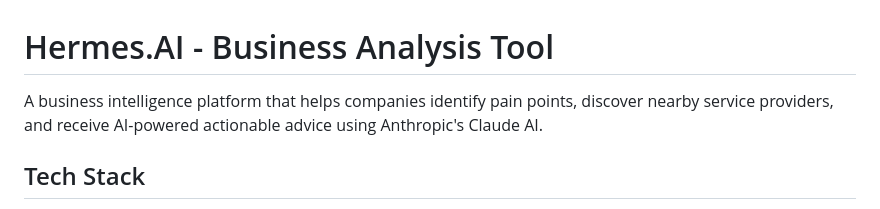
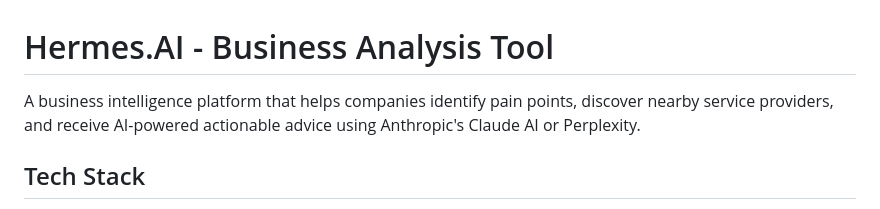
Before and after one commit to Moo4president/Hermes, a Markdown page: README.md, the part around the change. Drawn GitHub-style.

Commit message:
Update README to include Perplexity as a service

```diff
--- a/README.md
+++ b/README.md
@@ -1,6 +1,6 @@
 # Hermes.AI - Business Analysis Tool
 
-A business intelligence platform that helps companies identify pain points, discover nearby service providers, and receive AI-powered actionable advice using Anthropic's Claude AI.
+A business intelligence platform that helps companies identify pain points, discover nearby service providers, and receive AI-powered actionable advice using Anthropic's Claude AI or Perplexity.
 
 ## Tech Stack
 
```
